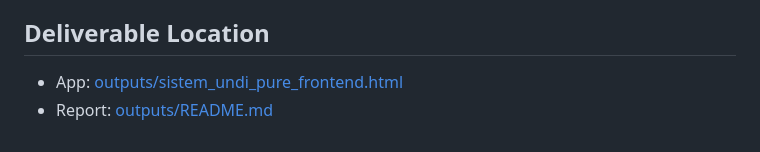
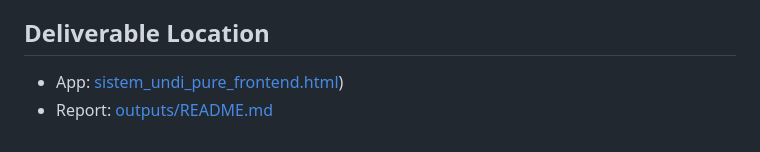
Before and after one commit to pacguy-mtk/sistem-undi-smk, a Markdown page: README.md, the part around the change. Rendered like a GitHub page.

```diff
--- a/README.md
+++ b/README.md
@@ -233,5 +233,5 @@ The visual style is split by mode:
 
 ## Deliverable Location
 
-- App: [outputs/sistem_undi_pure_frontend.html](index.html)
+- App: [sistem_undi_pure_frontend.html](index.html))
 - Report: [outputs/README.md](./README.md)
```
